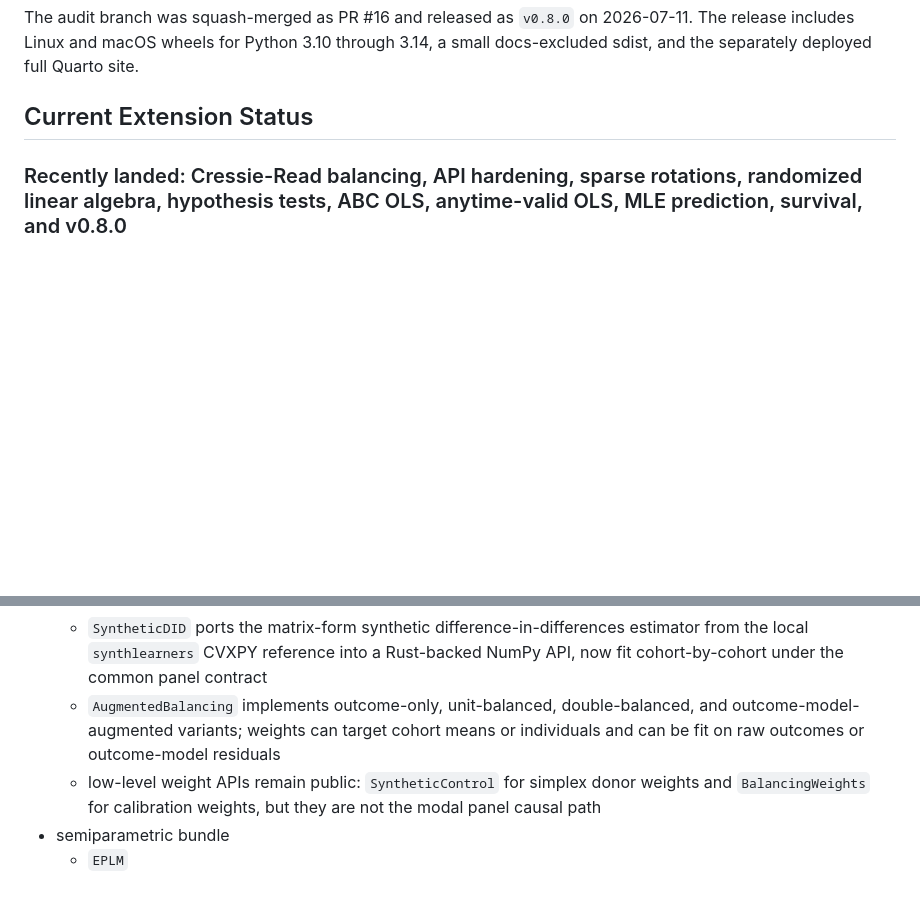
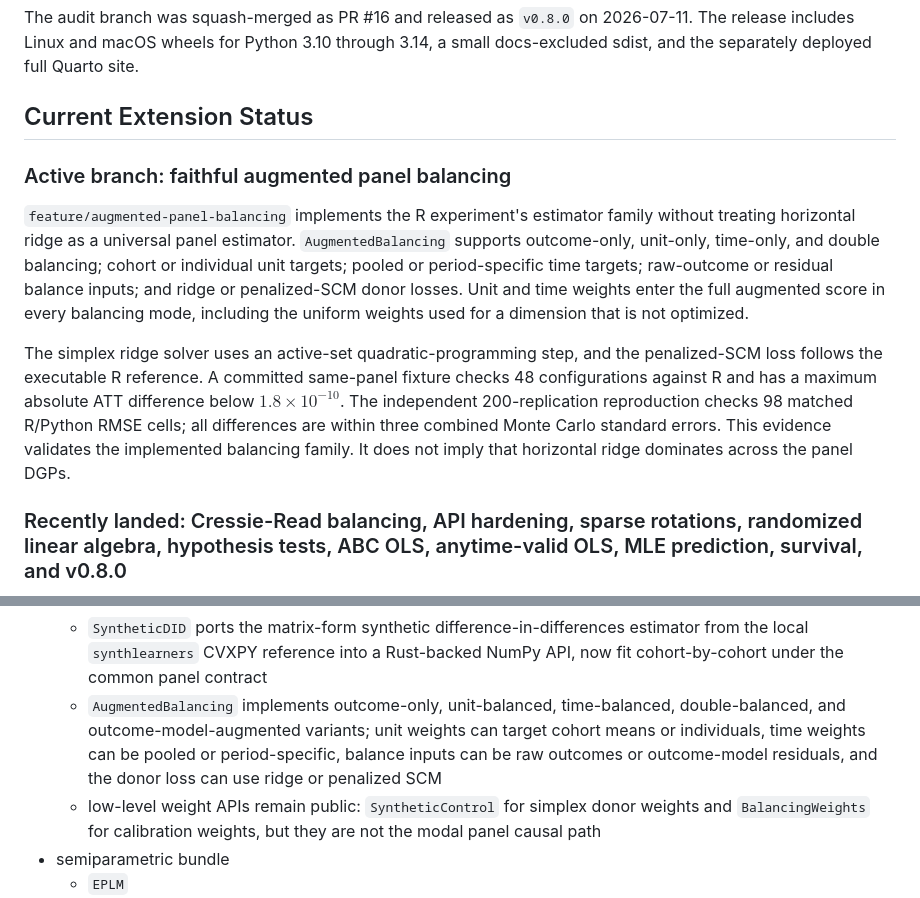
Before and after one commit to apoorvalal/crabbymetrics, a Markdown page: devspec.md, 2 parts joined by grey strips. Drawn GitHub-style; blank space fills up the shorter version.

Commit message:
Record augmented balancing parity evidence

```diff
--- a/devspec.md
+++ b/devspec.md
@@ -56,6 +56,12 @@ The FTRL question is resolved. Subject-clustered Andersen--Gill inference and Co
 The audit branch was squash-merged as PR #16 and released as `v0.8.0` on 2026-07-11. The release includes Linux and macOS wheels for Python 3.10 through 3.14, a small docs-excluded sdist, and the separately deployed full Quarto site.
 
 ## Current Extension Status
+
+### Active branch: faithful augmented panel balancing
+
+`feature/augmented-panel-balancing` implements the R experiment's estimator family without treating horizontal ridge as a universal panel estimator. `AugmentedBalancing` supports outcome-only, unit-only, time-only, and double balancing; cohort or individual unit targets; pooled or period-specific time targets; raw-outcome or residual balance inputs; and ridge or penalized-SCM donor losses. Unit and time weights enter the full augmented score in every balancing mode, including the uniform weights used for a dimension that is not optimized.
+
+The simplex ridge solver uses an active-set quadratic-programming step, and the penalized-SCM loss follows the executable R reference. A committed same-panel fixture checks 48 configurations against R and has a maximum absolute ATT difference below $1.8\times10^{-10}$. The independent 200-replication reproduction checks 98 matched R/Python RMSE cells; all differences are within three combined Monte Carlo standard errors. This evidence validates the implemented balancing family. It does not imply that horizontal ridge dominates across the panel DGPs.
 
 ### Recently landed: Cressie-Read balancing, API hardening, sparse rotations, randomized linear algebra, hypothesis tests, ABC OLS, anytime-valid OLS, MLE prediction, survival, and v0.8.0
 
@@ -139,7 +145,7 @@ Implementation guardrails for sketching work:
   - fitted panel estimators expose high-level causal outputs through `summary()`: `att`, `counterfactual`, `treatment_effect`, `event_study`, and `group_means`
   - `HorizontalPanelRidge` exposes the horizontal forecasting leaf from Shen-Ding-Sekhon-Yu style panel comparisons: train cohort-specific ridge forecasts on treated pre-period outcomes using donor paths as features, then forecast treated counterfactual paths
   - `SyntheticDID` ports the matrix-form synthetic difference-in-differences estimator from the local `synthlearners` CVXPY reference into a Rust-backed NumPy API, now fit cohort-by-cohort under the common panel contract
-  - `AugmentedBalancing` implements outcome-only, unit-balanced, double-balanced, and outcome-model-augmented variants; weights can target cohort means or individuals and can be fit on raw outcomes or outcome-model residuals
+  - `AugmentedBalancing` implements outcome-only, unit-balanced, time-balanced, double-balanced, and outcome-model-augmented variants; unit weights can target cohort means or individuals, time weights can be pooled or period-specific, balance inputs can be raw outcomes or outcome-model residuals, and the donor loss can use ridge or penalized SCM
   - low-level weight APIs remain public: `SyntheticControl` for simplex donor weights and `BalancingWeights` for calibration weights, but they are not the modal panel causal path
 - semiparametric bundle
   - `EPLM`
```
Also changed, not shown: devlog.md (+6 -4 lines).
